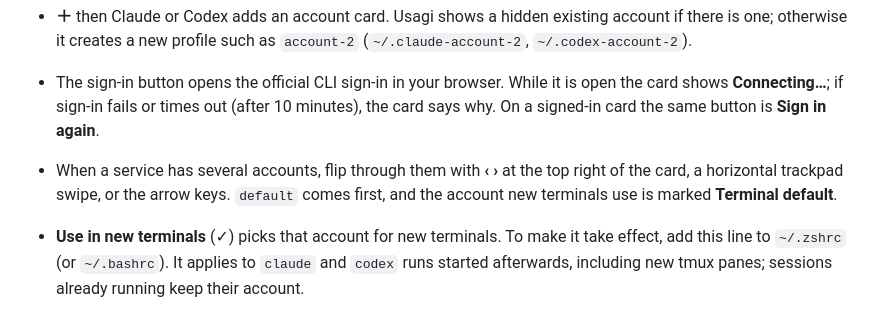
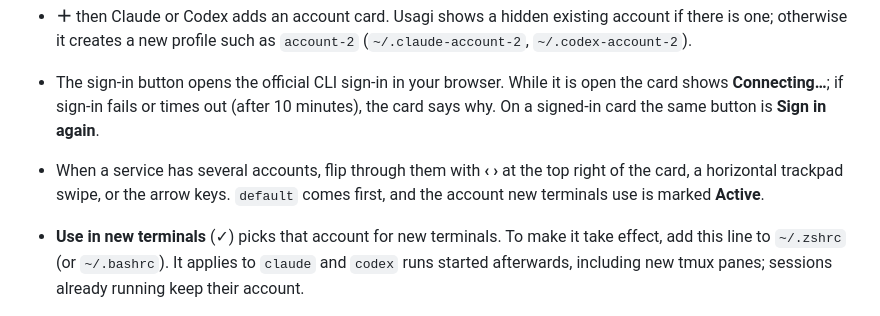
Before and after one commit to Extransload/usagi, a Markdown page: README.md, the part around the change. Drawn GitHub-style.

Commit message:
README: call the badge Active

````diff
--- a/README.md
+++ b/README.md
@@ -50,7 +50,7 @@ Apps opened from Finder or at login get a short `PATH`, so Usagi looks for the C
 - On first launch, the CLI accounts you are already signed in to (`default`) appear as cards. With none, the menu tells you what to install or offers **Add account**.
 - **＋** then Claude or Codex adds an account card. Usagi shows a hidden existing account if there is one; otherwise it creates a new profile such as `account-2` (`~/.claude-account-2`, `~/.codex-account-2`).
 - The sign-in button opens the official CLI sign-in in your browser. While it is open the card shows **Connecting…**; if sign-in fails or times out (after 10 minutes), the card says why. On a signed-in card the same button is **Sign in again**.
-- When a service has several accounts, flip through them with **‹ ›** at the top right of the card, a horizontal trackpad swipe, or the arrow keys. `default` comes first, and the account new terminals use is marked **Terminal default**.
+- When a service has several accounts, flip through them with **‹ ›** at the top right of the card, a horizontal trackpad swipe, or the arrow keys. `default` comes first, and the account new terminals use is marked **Active**.
 - **Use in new terminals** (✓) picks that account for new terminals. To make it take effect, add this line to `~/.zshrc` (or `~/.bashrc`). It applies to `claude` and `codex` runs started afterwards, including new tmux panes; sessions already running keep their account.
 
   ```sh
````
